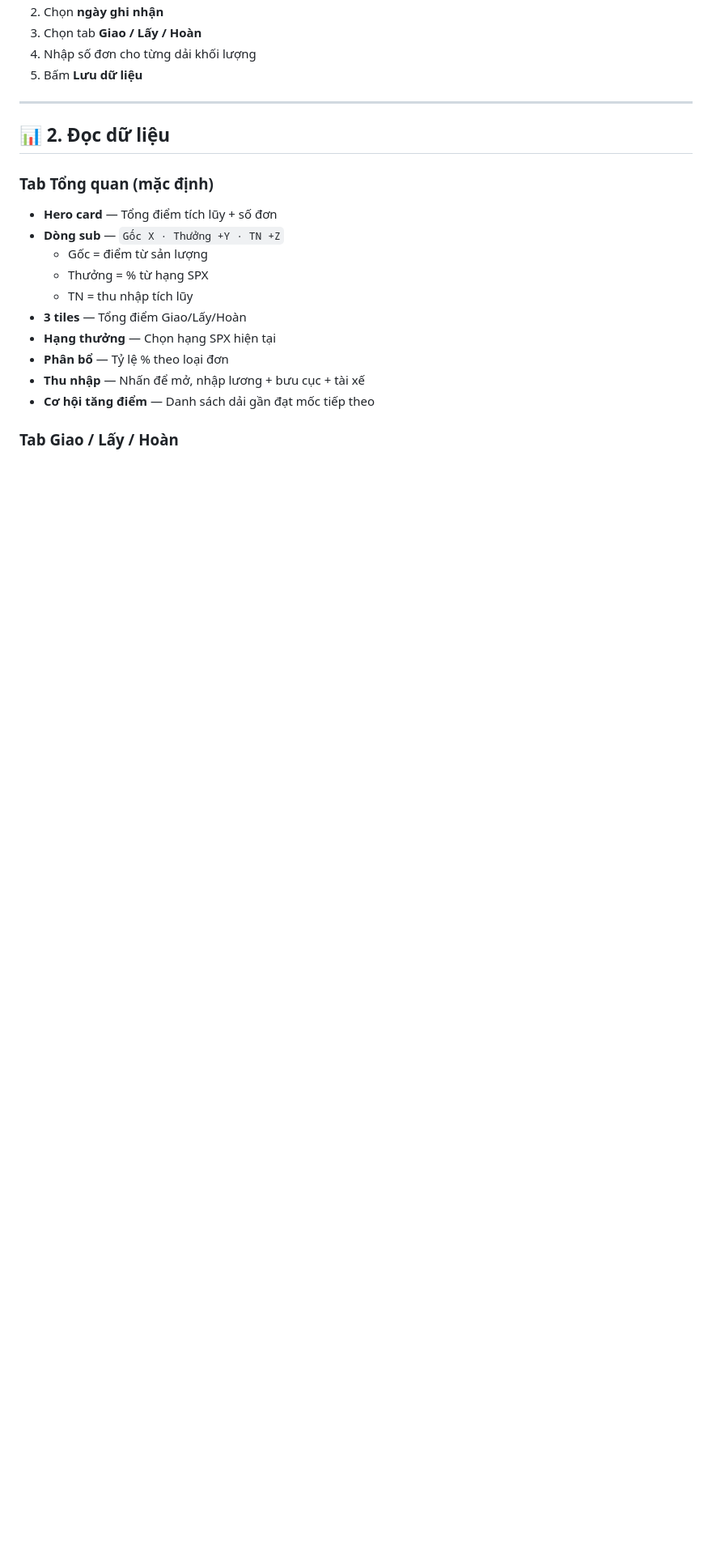
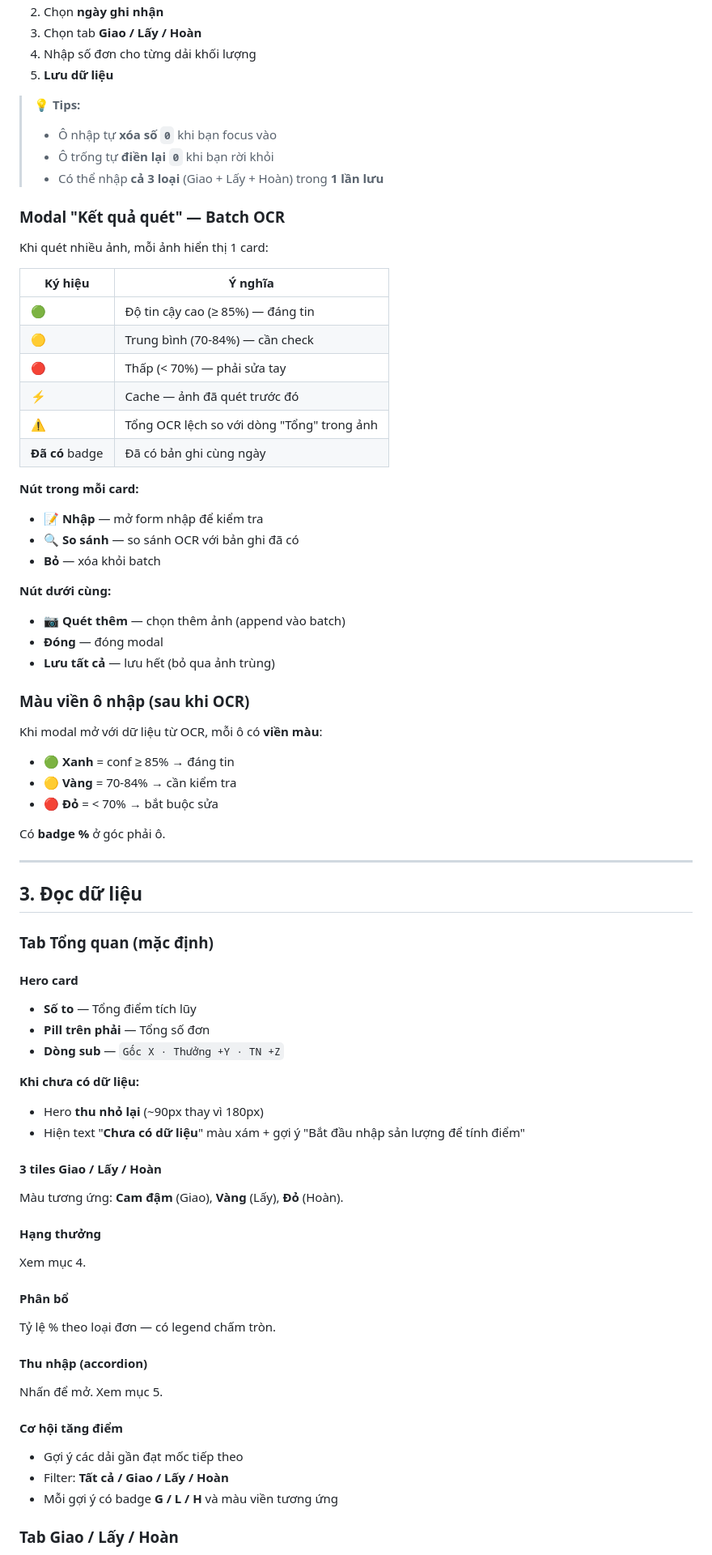
Before and after one commit to linhshope124-a11y/Linh, a Markdown page: HƯỚNG_DẪN.md, the part around one of its changes. Shown at 81% size. Rendered like a GitHub page; blank space fills up the shorter version.

```diff
--- a/HƯỚNG_DẪN.md
+++ b/HƯỚNG_DẪN.md
@@ -34,24 +59,77 @@ Cài như app: mở URL → Chrome/Safari → **Thêm vào màn hình chính**.
 2. Chọn **ngày ghi nhận**
 3. Chọn tab **Giao / Lấy / Hoàn**
 4. Nhập số đơn cho từng dải khối lượng
-5. Bấm **Lưu dữ liệu**
+5. **Lưu dữ liệu**
+
+> 💡 **Tips:**
+> - Ô nhập tự **xóa số `0`** khi bạn focus vào
+> - Ô trống tự **điền lại `0`** khi bạn rời khỏi
+> - Có thể nhập **cả 3 loại** (Giao + Lấy + Hoàn) trong **1 lần lưu**
+
+### Modal "Kết quả quét" — Batch OCR
+
+Khi quét nhiều ảnh, mỗi ảnh hiển thị 1 card:
+
+| Ký hiệu | Ý nghĩa |
+|---|---|
+| 🟢 | Độ tin cậy cao (≥ 85%) — đáng tin |
+| 🟡 | Trung bình (70-84%) — cần check |
+| 🔴 | Thấp (< 70%) — phải sửa tay |
+| ⚡ | Cache — ảnh đã quét trước đó |
+| ⚠️ | Tổng OCR lệch so với dòng "Tổng" trong ảnh |
+| **Đã có** badge | Đã có bản ghi cùng ngày |
+
+**Nút trong mỗi card:**
+- **📝 Nhập** — mở form nhập để kiểm tra
+- **🔍 So sánh** — so sánh OCR với bản ghi đã có
+- **Bỏ** — xóa khỏi batch
+
+**Nút dưới cùng:**
+- **📷 Quét thêm** — chọn thêm ảnh (append vào batch)
+- **Đóng** — đóng modal
+- **Lưu tất cả** — lưu hết (bỏ qua ảnh trùng)
+
+### Màu viền ô nhập (sau khi OCR)
+
+Khi modal mở với dữ liệu từ OCR, mỗi ô có **viền màu**:
+
+- 🟢 **Xanh** = conf ≥ 85% → đáng tin
+- 🟡 **Vàng** = 70-84% → cần kiểm tra
+- 🔴 **Đỏ** = < 70% → bắt buộc sửa
+
+Có **badge %** ở góc phải ô.
 
 ---
 
-## 📊 2. Đọc dữ liệu
+## 3. Đọc dữ liệu
 
 ### Tab Tổng quan (mặc định)
 
-- **Hero card** — Tổng điểm tích lũy + số đơn
+#### Hero card
+- **Số to** — Tổng điểm tích lũy
+- **Pill trên phải** — Tổng số đơn
 - **Dòng sub** — `Gốc X · Thưởng +Y · TN +Z`
-  - Gốc = điểm từ sản lượng
-  - Thưởng = % từ hạng SPX
-  - TN = thu nhập tích lũy
-- **3 tiles** — Tổng điểm Giao/Lấy/Hoàn
-- **Hạng thưởng** — Chọn hạng SPX hiện tại
-- **Phân bổ** — Tỷ lệ % theo loại đơn
-- **Thu nhập** — Nhấn để mở, nhập lương + bưu cục + tài xế
-- **Cơ hội tăng điểm** — Danh sách dải gần đạt mốc tiếp theo
+
+**Khi chưa có dữ liệu:**
+- Hero **thu nhỏ lại** (~90px thay vì 180px)
+- Hiện text "**Chưa có dữ liệu**" màu xám + gợi ý "Bắt đầu nhập sản lượng để tính điểm"
+
+#### 3 tiles Giao / Lấy / Hoàn
+Màu tương ứng: **Cam đậm** (Giao), **Vàng** (Lấy), **Đỏ** (Hoàn).
+
+#### Hạng thưởng
+Xem mục 4.
+
+#### Phân bổ
+Tỷ lệ % theo loại đơn — có legend chấm tròn.
+
+#### Thu nhập (accordion)
+Nhấn để mở. Xem mục 5.
+
+#### Cơ hội tăng điểm
+- Gợi ý các dải gần đạt mốc tiếp theo
+- Filter: **Tất cả / Giao / Lấy / Hoàn**
+- Mỗi gợi ý có badge **G / L / H** và màu viền tương ứng
 
 ### Tab Giao / Lấy / Hoàn
 
```
Also changed, not shown: other parts of HƯỚNG_DẪN.md (+83 -154 lines).
